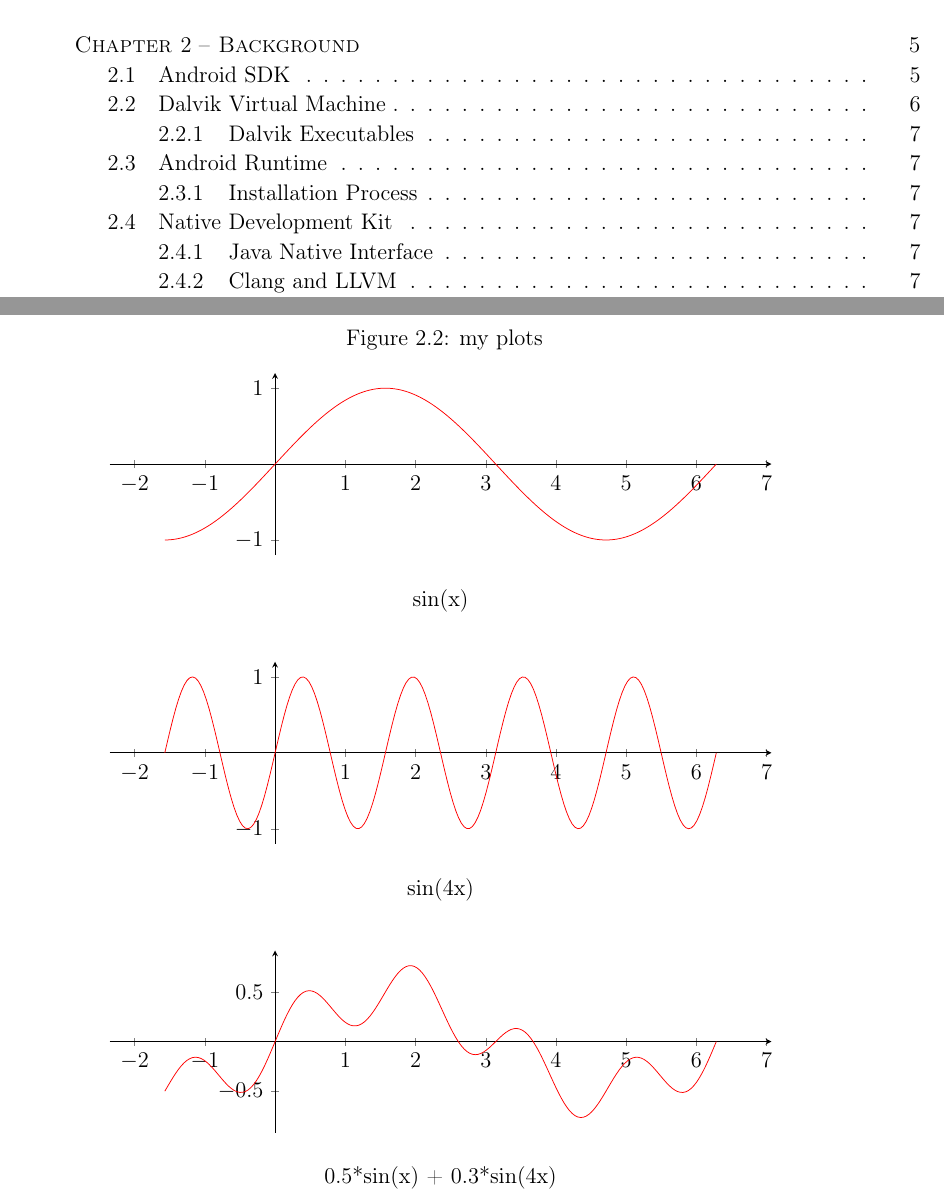
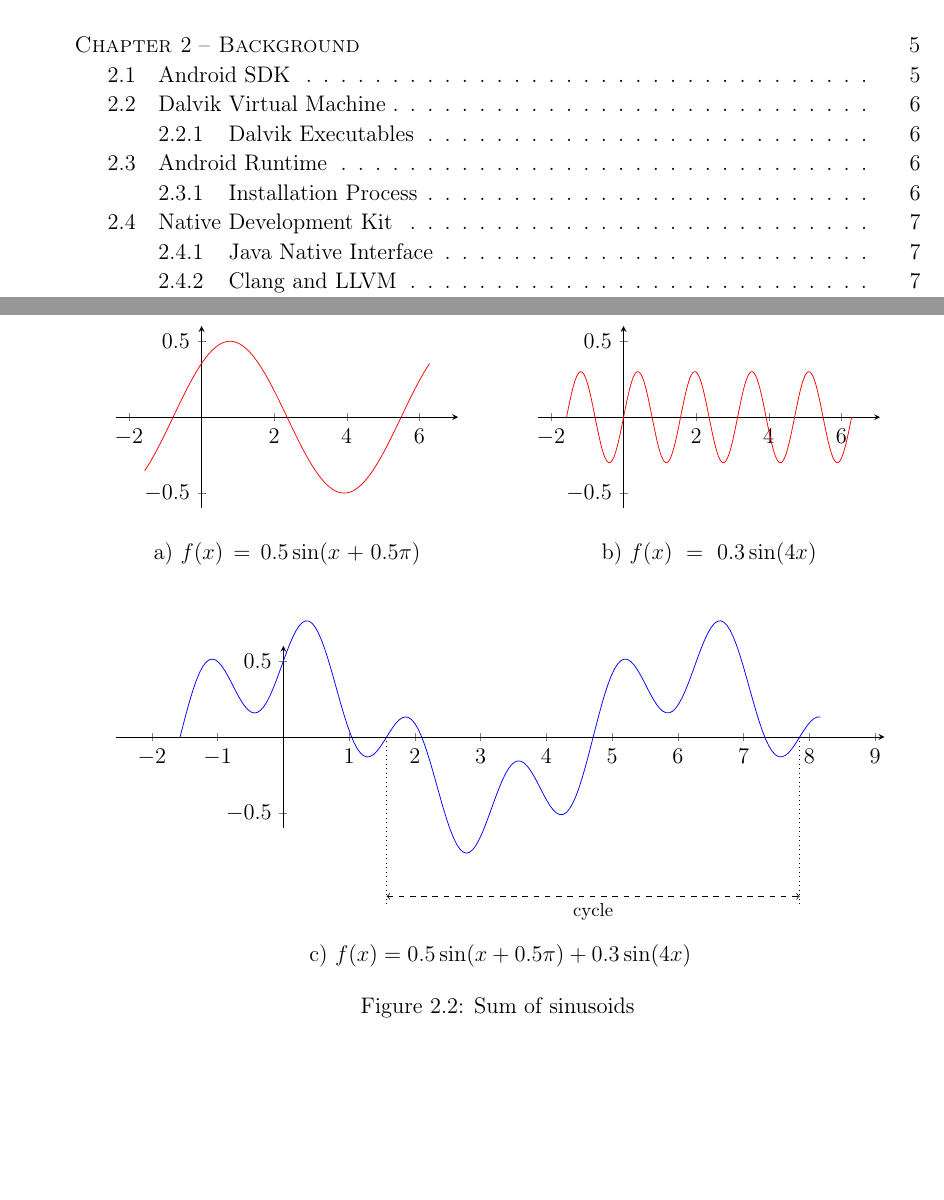
Before and after one commit to anddani/thesis, a LaTeX thesis (report.tex, which reads Chapters/background.tex): two parts of pages 9 and 20 of 32 before the commit and two parts of pages 9 and 19 of 32 after it, joined at a grey line, cut so that both start at the same text, the shorter picture padded with empty space. Compiled offline with pdfLaTeX.

Commit message:
Improved plots

```diff
--- a/Chapters/background.tex
+++ b/Chapters/background.tex
@@ -86,98 +86,58 @@ Applications for the Android operating system are mostly written in Java for eas
 
 \section{Discrete Fourier Transform}
 
-% \begin{figure}
-%     \centering
-%     \begin{tabular}{|c|}
-%         \hline\\
-%         \begin{tikzpicture}
-%             \begin{axis}[
-%                     trig format plots=rad,
-%                     axis lines = middle,
-%                     enlargelimits,
-%                     width=14cm,
-%                     height=5cm,
-%                     xlabel={f(x) = sin(x)},
-%                     clip=false
-%                 ]
-%                 \addplot[domain=-0.5*pi:2*pi,samples=200,red] {sin(x)};
-%             \end{axis}
-%         \end{tikzpicture}
-%         \\\hline
-%         \begin{tikzpicture}
-%             \begin{axis}[
-%                     trig format plots=rad,
-%                     axis lines = middle,
-%                     enlargelimits,
-%                     width=14cm,
-%                     height=5cm,
-%                     clip=false
-%                 ]
-%                 \addplot[domain=-0.5*pi:2*pi,samples=200,red] {sin(4*x)};
-%             \end{axis}
-%         \end{tikzpicture}
-%         \\\hline
-%         \begin{tikzpicture}
-%             \begin{axis}[
-%                     trig format plots=rad,
-%                     axis lines = middle,
-%                     enlargelimits,
-%                     width=14cm,
-%                     height=5cm,
-%                     xlabel={},
-%                     clip=false
-%                 ]
-%                 \addplot[domain=-0.5*pi:2*pi,samples=200,blue] {sin(4*x)};
-%             \end{axis}
-%         \end{tikzpicture}
-%         \\\hline
-%     \end{tabular}
-% \end{figure}
-
-
-
-
 \begin{figure}[h]
     \renewcommand\thesubfigure{(\alph{subfigure})}
     \centering
-    \caption{my plots}\label{fig:plots}
     \begin{tikzpicture}
-        \begin{groupplot}[group style={group name=my plots,group size= 1 by 3,horizontal sep =1.5cm,vertical sep =2cm},width=6cm]
+        \begin{groupplot}[group style={group name=my plots,group size= 2 by 1,horizontal sep =1.5cm,vertical sep =2cm},width=6cm]
             \nextgroupplot[legend pos=north east,
                 trig format plots=rad,
                 axis lines = middle,
                 enlargelimits,
-                width=14cm,
+                width=8cm,
                 height=5cm,
+                ymin=-0.5,
+                ymax=0.5,
                 xlabel={},
                 clip=false
             ]
-            \addplot[domain=-0.5*pi:2*pi,samples=200,red] {sin(x)};
+            \addplot[domain=-0.5*pi:2*pi,samples=200,red] {0.5*sin(x + pi*1/4)};
             \nextgroupplot[legend pos=north east,
                     trig format plots=rad,
                     axis lines = middle,
                     enlargelimits,
-                        width=14cm,
+                    ymin=-0.5,
+                    ymax=0.5,
+                    width=8cm,
                     height=5cm,
                     xlabel={},
                     clip=false
             ]
             \addlegendimage{empty legend}
-                \addplot[domain=-0.5*pi:2*pi,samples=200,red] {sin(4*x)};
-                    \nextgroupplot[
+            \addplot[domain=-0.5*pi:2*pi,samples=200,red] {0.3*sin(4*x)};
+        \end{groupplot}
+        \begin{scope}[yshift=-6cm]
+            \begin{axis}[
                     trig format plots=rad,
                     axis lines = middle,
                     enlargelimits,
-                        width=14cm,
+                    ymin=-0.5,
+                    ymax=0.5,
+                    width=16cm,
                     height=5cm,
-                        xlabel={},
+                    x label style={at={(axis description cs:0.5,-0.6)},anchor=north},
+                    xlabel={c) $f(x) = 0.5\sin(x + 0.5\pi) + 0.3\sin(4x)$},
                     clip=false
                 ]
-                    \addlegendimage{empty legend}
-                    \addplot[domain=-0.5*pi:2*pi,samples=200,red] {0.5*sin(x) + 0.3*sin(4*x)};
-                    \end{groupplot}
-                    \node[text width=6cm,align=center,anchor=north] at ([yshift=-5mm]my plots c1r1.south) {sin(x)};
-                    \node[text width=6cm,align=center,anchor=north] at ([yshift=-5mm]my plots c1r2.south) {sin(4x)};
-                    \node[text width=6cm,align=center,anchor=north] at ([yshift=-5mm]my plots c1r3.south) {0.5*sin(x) + 0.3*sin(4x)};
+                \addplot[domain=-0.5*pi:2.6*pi,samples=200,blue] {0.5*sin(x + pi*1/2) + 0.3*sin(4*x)};
+                \draw[dotted,black] (axis cs: 0.5*pi,-1.1) -- (axis cs: 0.5*pi,0);
+                \draw[dotted,black] (axis cs: 2.5*pi,-1.1) -- (axis cs: 2.5*pi,0);
+                \draw[dashed,black,<->] (axis cs: 0.5*pi,-1.05) -- node[below,text=black,font=\footnotesize]{cycle}(axis cs: 2.5*pi,-1.05);
+            \end{axis}
+        \end{scope}
+        \node[text width=6cm,align=center,anchor=north] at ([yshift=-5mm]my plots c1r1.south) (cap1) {a) $f(x) = 0.5\sin(x + 0.5\pi)$};
+        \node[text width=6cm,align=center,anchor=north] at ([yshift=-5mm]my plots c2r1.south) (cap2) {b) $f(x) = 0.3\sin(4x)$};
     \end{tikzpicture}
+    \caption{Sum of sinusoids}\label{fig:dft:ex1}
 \end{figure}
```
Also changed, not shown: Chapters/introduction.tex (+4 -4 lines), Chapters/background.tex (6 more changed lines). Lines whose indentation alone changed are shown as unchanged.
